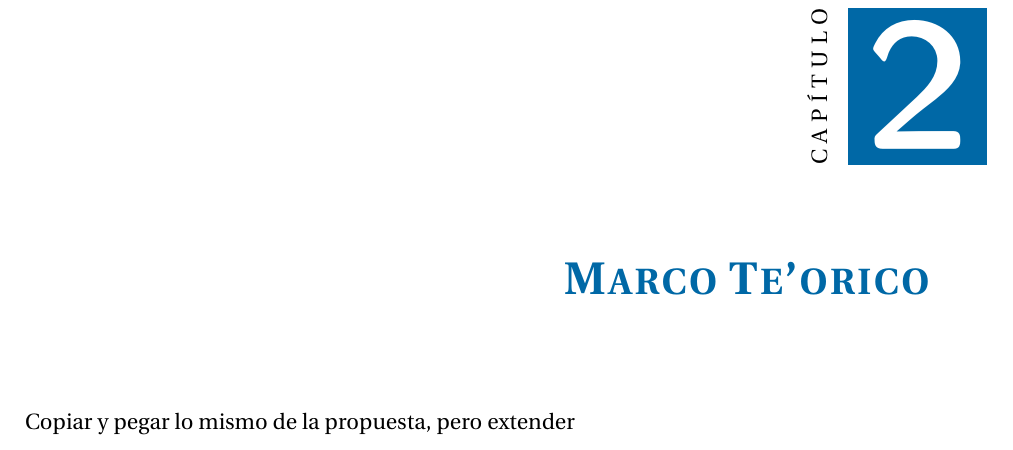
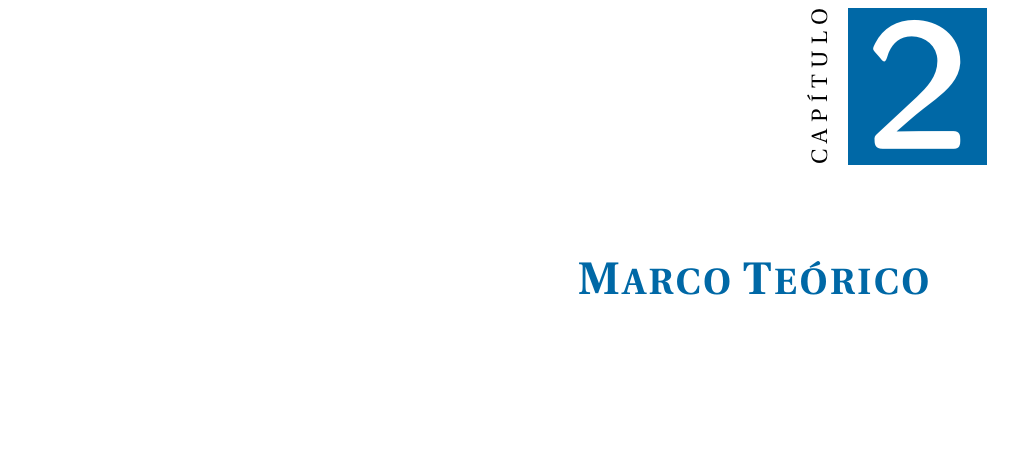
Before and after one commit to iferminm/My-Thesis-Book, a LaTeX thesis (my_files/libro.tex, which reads my_files/marcoTeorico.tex): part of page 13 of 17, cut so that both start at the same text, the shorter picture padded with empty space. Compiled offline with pdfLaTeX; an older LaTeX class or package is replaced by its successor.

Commit message:
[ADD] added all files

```diff
--- a/my_files/marcoTeorico.tex
+++ b/my_files/marcoTeorico.tex
@@ -1,5 +1,6 @@
-\chapter{Marco Te'orico}
+\chapter{Marco Teórico}
 \label{chap:marcoTeorico}
 
-Copiar y pegar lo mismo de la propuesta, pero extender
+
+
 \newpage
```
Also changed, not shown: my_files/libro.pdf (added), 14 other files.
